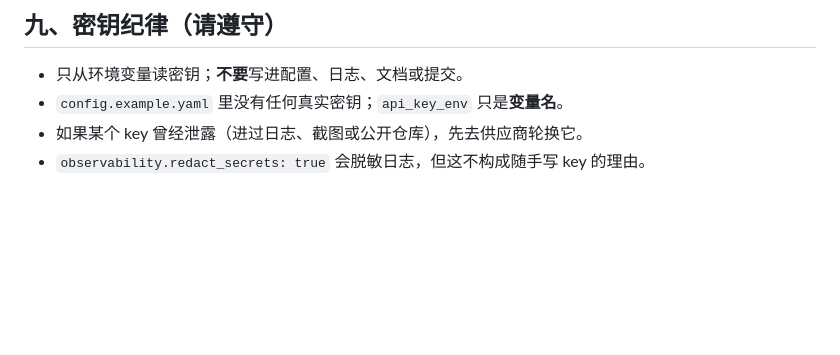
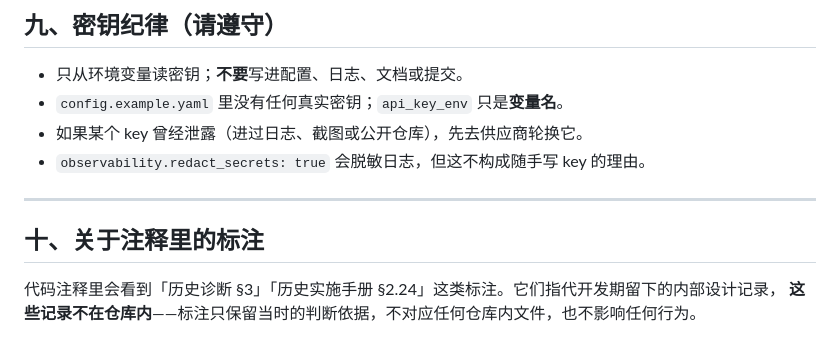
Before and after one commit to MumoLuocreate/--ChatBot, a Markdown page: README.md, the part around the change. Rendered like a GitHub page; blank space fills up the shorter version.

Commit message:
docs: 补一句中性说明，解释注释里的内部标注
说明「历史诊断 §3」这类标注指代开发期的内部设计记录、不在仓库内，
从使用者角度写，不涉及发布侧口径。

```diff
--- a/README.md
+++ b/README.md
@@ -310,3 +310,10 @@ CI 见 `.github/workflows/ci.yml`：Windows + Python 3.11/3.14 上跑完整测
 - `config.example.yaml` 里没有任何真实密钥；`api_key_env` 只是**变量名**。
 - 如果某个 key 曾经泄露（进过日志、截图或公开仓库），先去供应商轮换它。
 - `observability.redact_secrets: true` 会脱敏日志，但这不构成随手写 key 的理由。
+
+---
+
+## 十、关于注释里的标注
+
+代码注释里会看到「历史诊断 §3」「历史实施手册 §2.24」这类标注。它们指代开发期留下的内部设计记录，
+**这些记录不在仓库内**——标注只保留当时的判断依据，不对应任何仓库内文件，也不影响任何行为。
```
